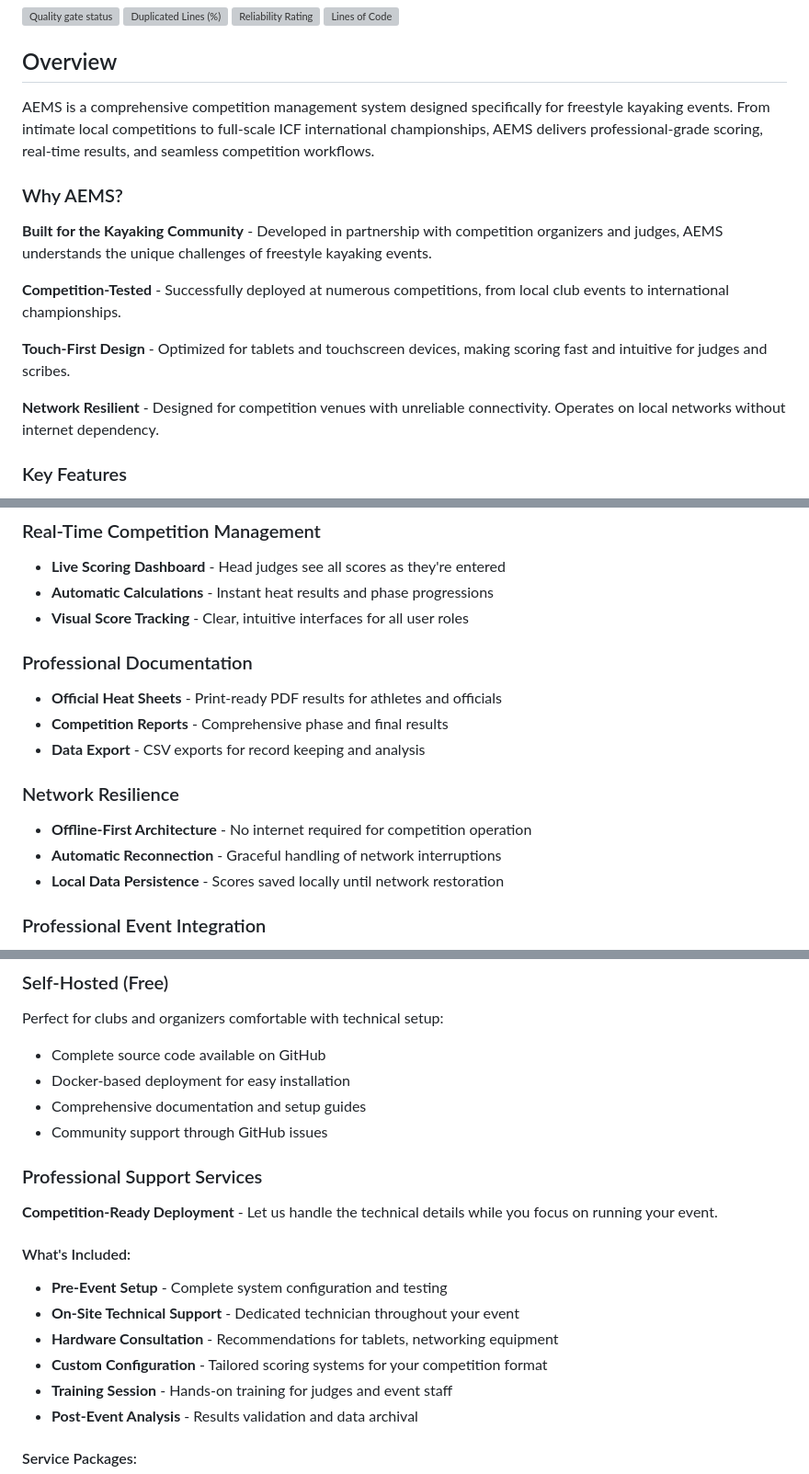
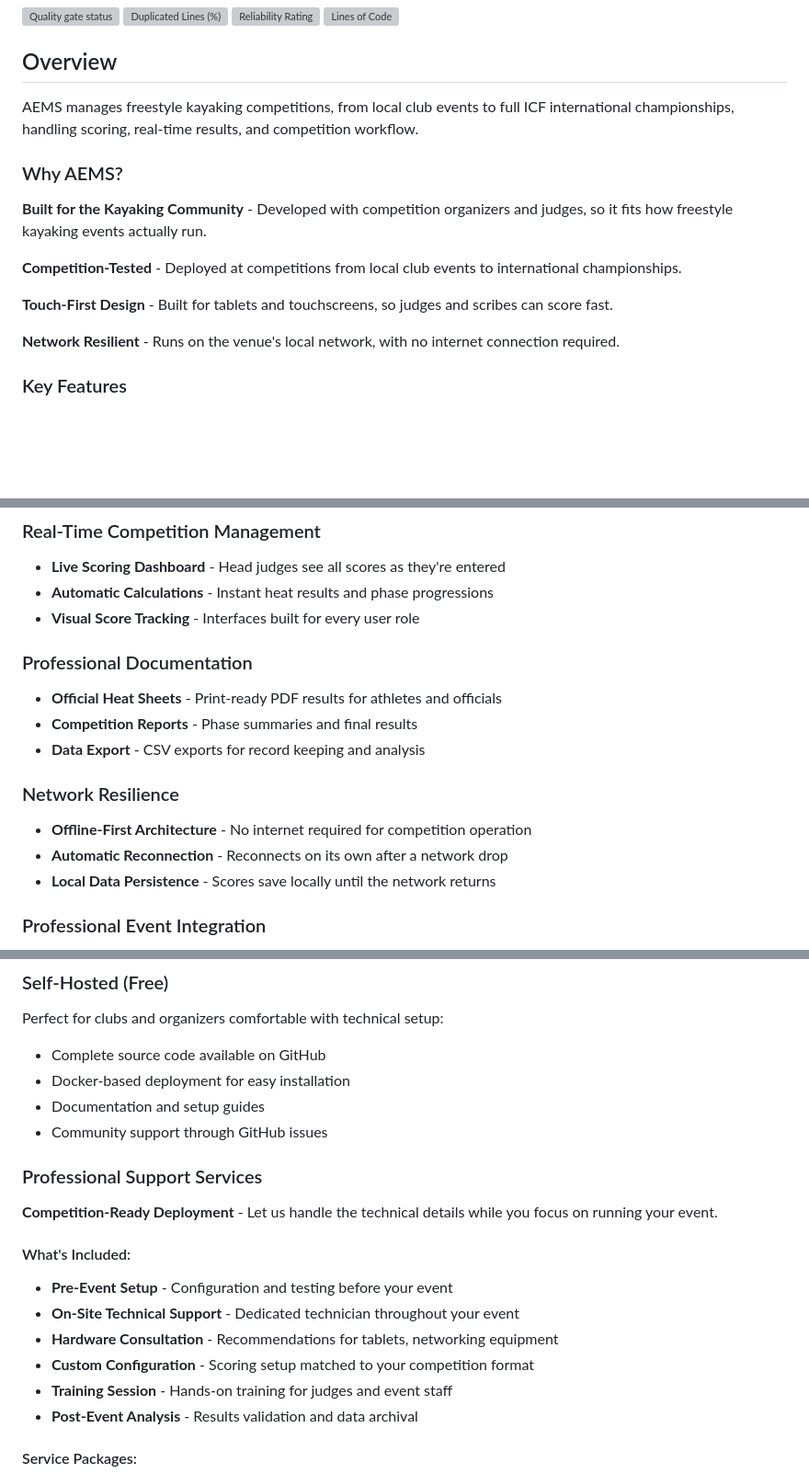
Before and after one commit to AntonyM71/AEMS, a Markdown page: README.md, 3 parts joined by grey strips. Shown at 92% size. GitHub-like rendering; blank space fills up the shorter version; grey boxes are pictures that could not be loaded.

Commit message:
docs: tighten README prose per Elements of Style
Cut vague filler ("comprehensive", "seamless", "professional-grade",
"completely") and needless clauses, and switch several passive/wordy
constructions to active, concrete ones.

Co-Authored-By: Claude Sonnet 5 <noreply@anthropic.com>

```diff
--- a/README.md
+++ b/README.md
@@ -7,17 +7,17 @@
 
 ## Overview
 
-AEMS is a comprehensive competition management system designed specifically for freestyle kayaking events. From intimate local competitions to full-scale ICF international championships, AEMS delivers professional-grade scoring, real-time results, and seamless competition workflows.
+AEMS manages freestyle kayaking competitions, from local club events to full ICF international championships, handling scoring, real-time results, and competition workflow.
 
 ### Why AEMS?
 
-**Built for the Kayaking Community** - Developed in partnership with competition organizers and judges, AEMS understands the unique challenges of freestyle kayaking events.
+**Built for the Kayaking Community** - Developed with competition organizers and judges, so it fits how freestyle kayaking events actually run.
 
-**Competition-Tested** - Successfully deployed at numerous competitions, from local club events to international championships.
+**Competition-Tested** - Deployed at competitions from local club events to international championships.
 
-**Touch-First Design** - Optimized for tablets and touchscreen devices, making scoring fast and intuitive for judges and scribes.
+**Touch-First Design** - Built for tablets and touchscreens, so judges and scribes can score fast.
 
-**Network Resilient** - Designed for competition venues with unreliable connectivity. Operates on local networks without internet dependency.
+**Network Resilient** - Runs on the venue's local network, with no internet connection required.
 
 ### Key Features
 
@@ -38,17 +38,17 @@ AEMS is a comprehensive competition management system designed specifically for
 ### Real-Time Competition Management
 - **Live Scoring Dashboard** - Head judges see all scores as they're entered
 - **Automatic Calculations** - Instant heat results and phase progressions
-- **Visual Score Tracking** - Clear, intuitive interfaces for all user roles
+- **Visual Score Tracking** - Interfaces built for every user role
 
 ### Professional Documentation
 - **Official Heat Sheets** - Print-ready PDF results for athletes and officials
-- **Competition Reports** - Comprehensive phase and final results
+- **Competition Reports** - Phase summaries and final results
 - **Data Export** - CSV exports for record keeping and analysis
 
 ### Network Resilience
 - **Offline-First Architecture** - No internet required for competition operation
-- **Automatic Reconnection** - Graceful handling of network interruptions
-- **Local Data Persistence** - Scores saved locally until network restoration
+- **Automatic Reconnection** - Reconnects on its own after a network drop
+- **Local Data Persistence** - Scores save locally until the network returns
 
 ### Professional Event Integration
 - **Hardware Timing Control** - Precise 45-second timing with GPIO integration
@@ -61,7 +61,7 @@ AEMS is a comprehensive competition management system designed specifically for
 Perfect for clubs and organizers comfortable with technical setup:
 - Complete source code available on GitHub
 - Docker-based deployment for easy installation
-- Comprehensive documentation and setup guides
+- Documentation and setup guides
 - Community support through GitHub issues
 
 ### Professional Support Services
@@ -69,10 +69,10 @@ Perfect for clubs and organizers comfortable with technical setup:
 **Competition-Ready Deployment** - Let us handle the technical details while you focus on running your event.
 
 #### What's Included:
-- **Pre-Event Setup** - Complete system configuration and testing
+- **Pre-Event Setup** - Configuration and testing before your event
 - **On-Site Technical Support** - Dedicated technician throughout your event
 - **Hardware Consultation** - Recommendations for tablets, networking equipment
-- **Custom Configuration** - Tailored scoring systems for your competition format
+- **Custom Configuration** - Scoring setup matched to your competition format
 - **Training Session** - Hands-on training for judges and event staff
 - **Post-Event Analysis** - Results validation and data archival
 
```
Also changed, not shown: other parts of README.md (+2 -2 lines).
